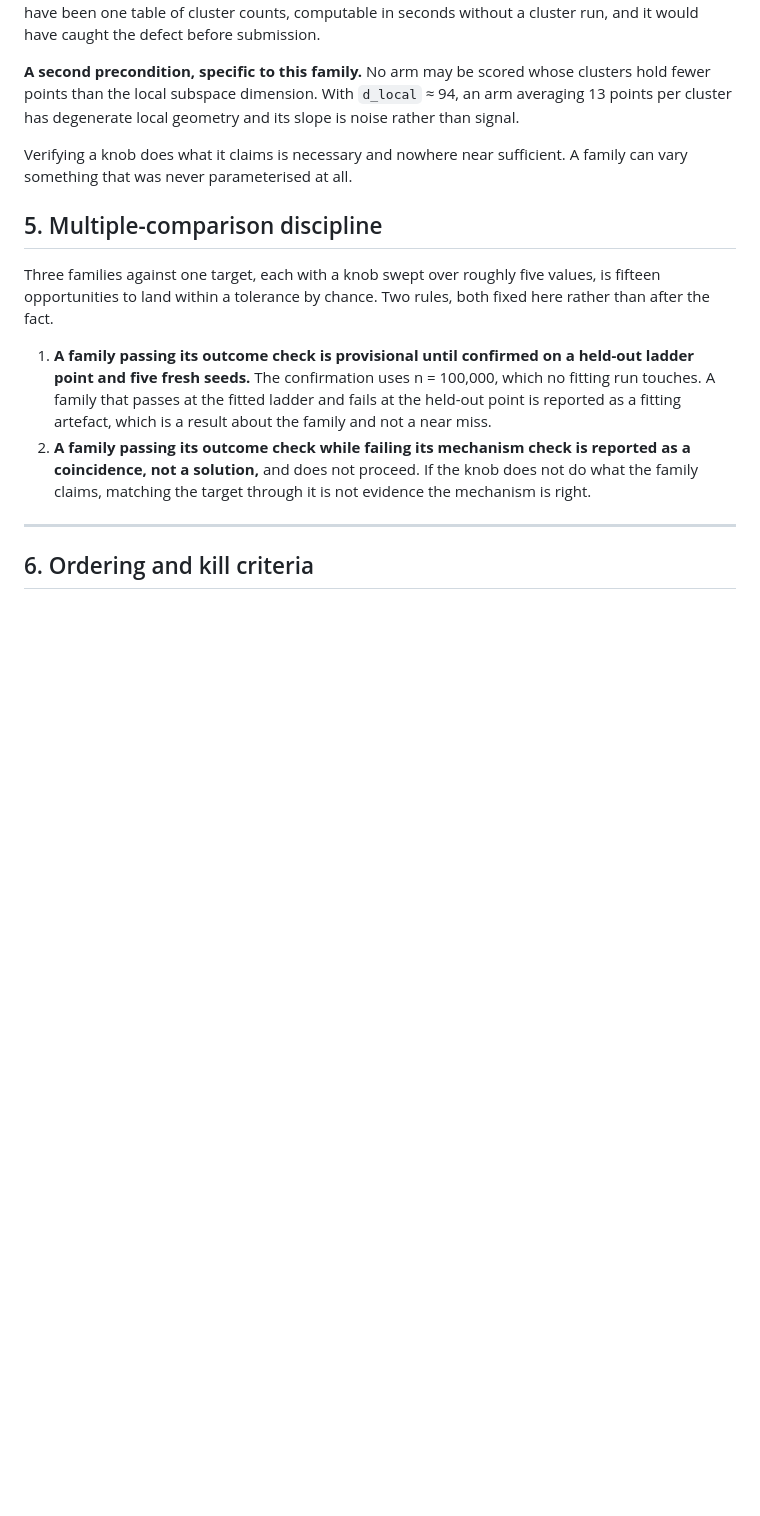
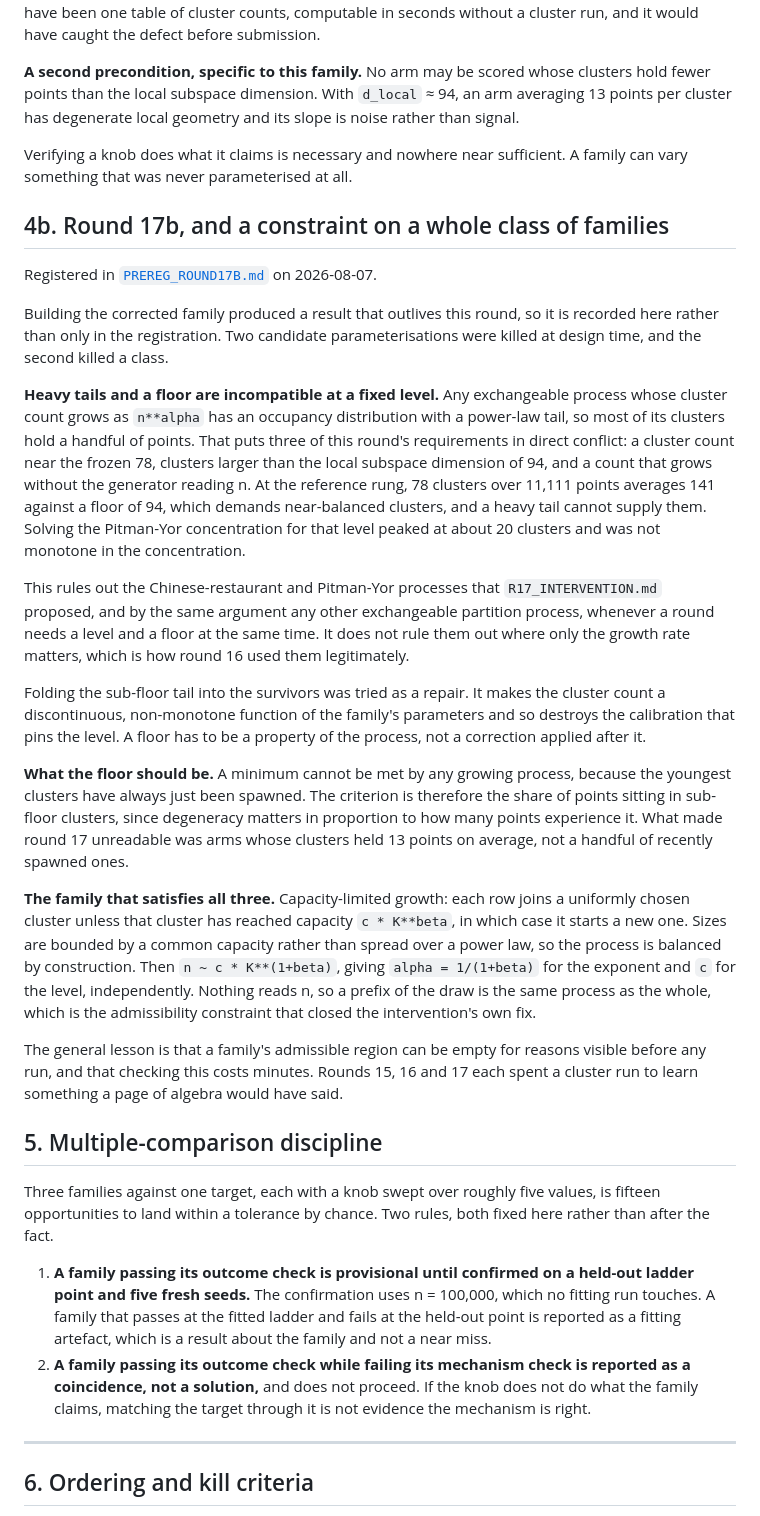
Before and after one commit to ahb-sjsu/openvector-bench, a Markdown page: results/CAMPAIGN_PLAN_ROUNDS_17_19.md, the part around the change. Drawn GitHub-style; blank space fills up the shorter version.

Commit message:
plan: record round 17b and the constraint it exposed on a class of families
Two candidate parameterisations for the corrected round 17 died at design
time, and the second killed a class rather than a candidate.

Any exchangeable process whose cluster count grows as n**alpha has a
power-law occupancy tail, so it cannot simultaneously hold a cluster count
near the frozen 78, keep every cluster above the local subspace dimension of
94, and grow without reading n. At the reference rung those 78 clusters
average 141 points against a floor of 94, which demands near-balanced
clusters. That rules out the Chinese-restaurant and Pitman-Yor processes the
round-17 intervention proposed, and any other exchangeable partition process,
wherever a round needs a level and a floor at once.

Also records why folding the sub-floor tail is not a repair, why the floor
has to be a share rather than a minimum, and the capacity-limited process
that satisfies all three requirements.

Co-Authored-By: Claude Opus 5 <noreply@anthropic.com>

```diff
--- a/results/CAMPAIGN_PLAN_ROUNDS_17_19.md
+++ b/results/CAMPAIGN_PLAN_ROUNDS_17_19.md
@@ -247,6 +247,57 @@ geometry and its slope is noise rather than signal.
 Verifying a knob does what it claims is necessary and nowhere near
 sufficient. A family can vary something that was never parameterised at all.
 
+## 4b. Round 17b, and a constraint on a whole class of families
+
+Registered in [`PREREG_ROUND17B.md`](PREREG_ROUND17B.md) on 2026-08-07.
+
+Building the corrected family produced a result that outlives this round, so
+it is recorded here rather than only in the registration. Two candidate
+parameterisations were killed at design time, and the second killed a class.
+
+**Heavy tails and a floor are incompatible at a fixed level.** Any
+exchangeable process whose cluster count grows as `n**alpha` has an occupancy
+distribution with a power-law tail, so most of its clusters hold a handful of
+points. That puts three of this round's requirements in direct conflict: a
+cluster count near the frozen 78, clusters larger than the local subspace
+dimension of 94, and a count that grows without the generator reading n. At
+the reference rung, 78 clusters over 11,111 points averages 141 against a
+floor of 94, which demands near-balanced clusters, and a heavy tail cannot
+supply them. Solving the Pitman-Yor concentration for that level peaked at
+about 20 clusters and was not monotone in the concentration.
+
+This rules out the Chinese-restaurant and Pitman-Yor processes that
+`R17_INTERVENTION.md` proposed, and by the same argument any other
+exchangeable partition process, whenever a round needs a level and a floor at
+the same time. It does not rule them out where only the growth rate matters,
+which is how round 16 used them legitimately.
+
+Folding the sub-floor tail into the survivors was tried as a repair. It makes
+the cluster count a discontinuous, non-monotone function of the family's
+parameters and so destroys the calibration that pins the level. A floor has
+to be a property of the process, not a correction applied after it.
+
+**What the floor should be.** A minimum cannot be met by any growing process,
+because the youngest clusters have always just been spawned. The criterion is
+therefore the share of points sitting in sub-floor clusters, since degeneracy
+matters in proportion to how many points experience it. What made round 17
+unreadable was arms whose clusters held 13 points on average, not a handful
+of recently spawned ones.
+
+**The family that satisfies all three.** Capacity-limited growth: each row
+joins a uniformly chosen cluster unless that cluster has reached capacity
+`c * K**beta`, in which case it starts a new one. Sizes are bounded by a
+common capacity rather than spread over a power law, so the process is
+balanced by construction. Then `n ~ c * K**(1+beta)`, giving
+`alpha = 1/(1+beta)` for the exponent and `c` for the level, independently.
+Nothing reads n, so a prefix of the draw is the same process as the whole,
+which is the admissibility constraint that closed the intervention's own fix.
+
+The general lesson is that a family's admissible region can be empty for
+reasons visible before any run, and that checking this costs minutes. Rounds
+15, 16 and 17 each spent a cluster run to learn something a page of algebra
+would have said.
+
 ## 5. Multiple-comparison discipline
 
 Three families against one target, each with a knob swept over roughly five
```
